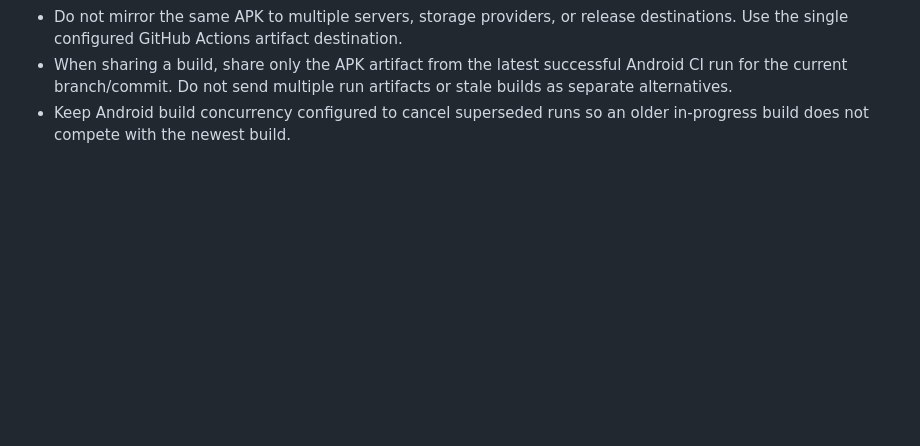
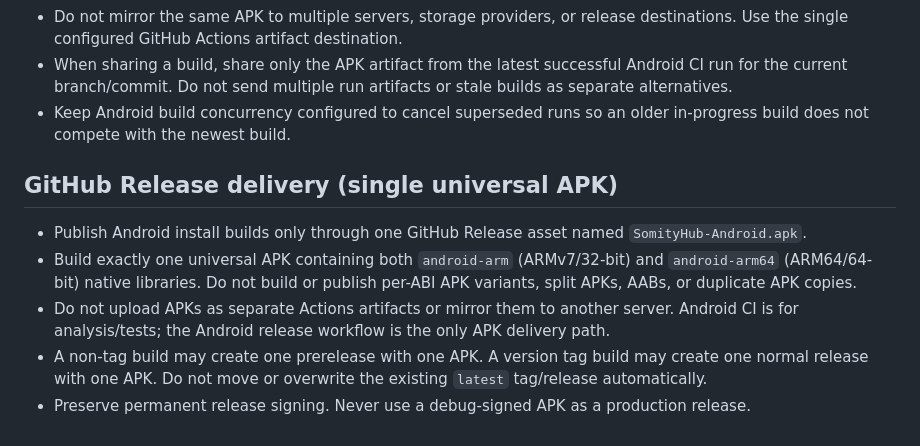
Before and after one commit to sajjadhossan/SomityHub, a Markdown page: AGENTS.md, the part around the change. Drawn GitHub-style; blank space fills up the shorter version.

Commit message:
docs: enforce single universal APK release policy

```diff
--- a/AGENTS.md
+++ b/AGENTS.md
@@ -35,3 +35,11 @@ These rules govern automated and agent-assisted work in this repository unless t
 - Do not mirror the same APK to multiple servers, storage providers, or release destinations. Use the single configured GitHub Actions artifact destination.
 - When sharing a build, share only the APK artifact from the latest successful Android CI run for the current branch/commit. Do not send multiple run artifacts or stale builds as separate alternatives.
 - Keep Android build concurrency configured to cancel superseded runs so an older in-progress build does not compete with the newest build.
+
+
+## GitHub Release delivery (single universal APK)
+- Publish Android install builds only through one GitHub Release asset named `SomityHub-Android.apk`.
+- Build exactly one universal APK containing both `android-arm` (ARMv7/32-bit) and `android-arm64` (ARM64/64-bit) native libraries. Do not build or publish per-ABI APK variants, split APKs, AABs, or duplicate APK copies.
+- Do not upload APKs as separate Actions artifacts or mirror them to another server. Android CI is for analysis/tests; the Android release workflow is the only APK delivery path.
+- A non-tag build may create one prerelease with one APK. A version tag build may create one normal release with one APK. Do not move or overwrite the existing `latest` tag/release automatically.
+- Preserve permanent release signing. Never use a debug-signed APK as a production release.
```
